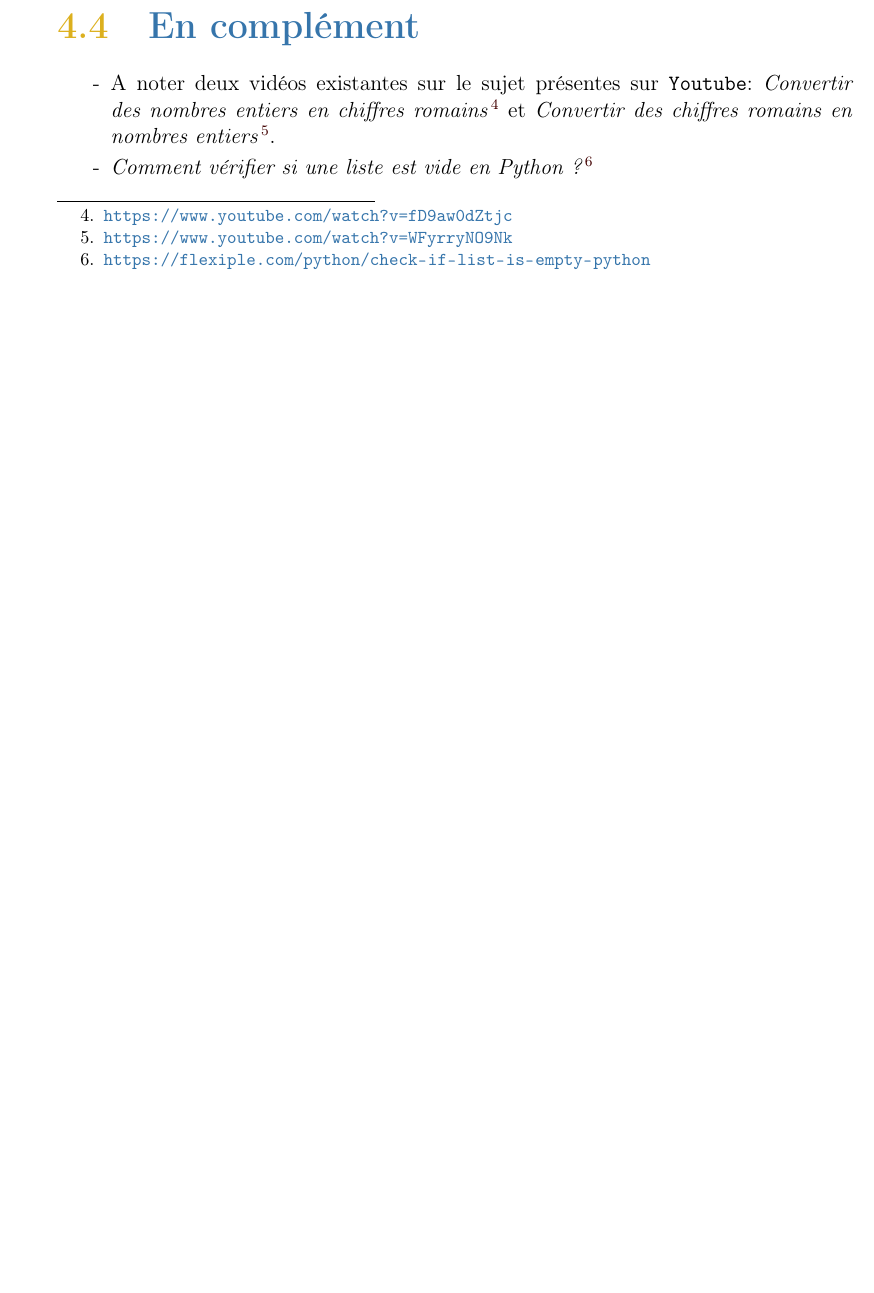
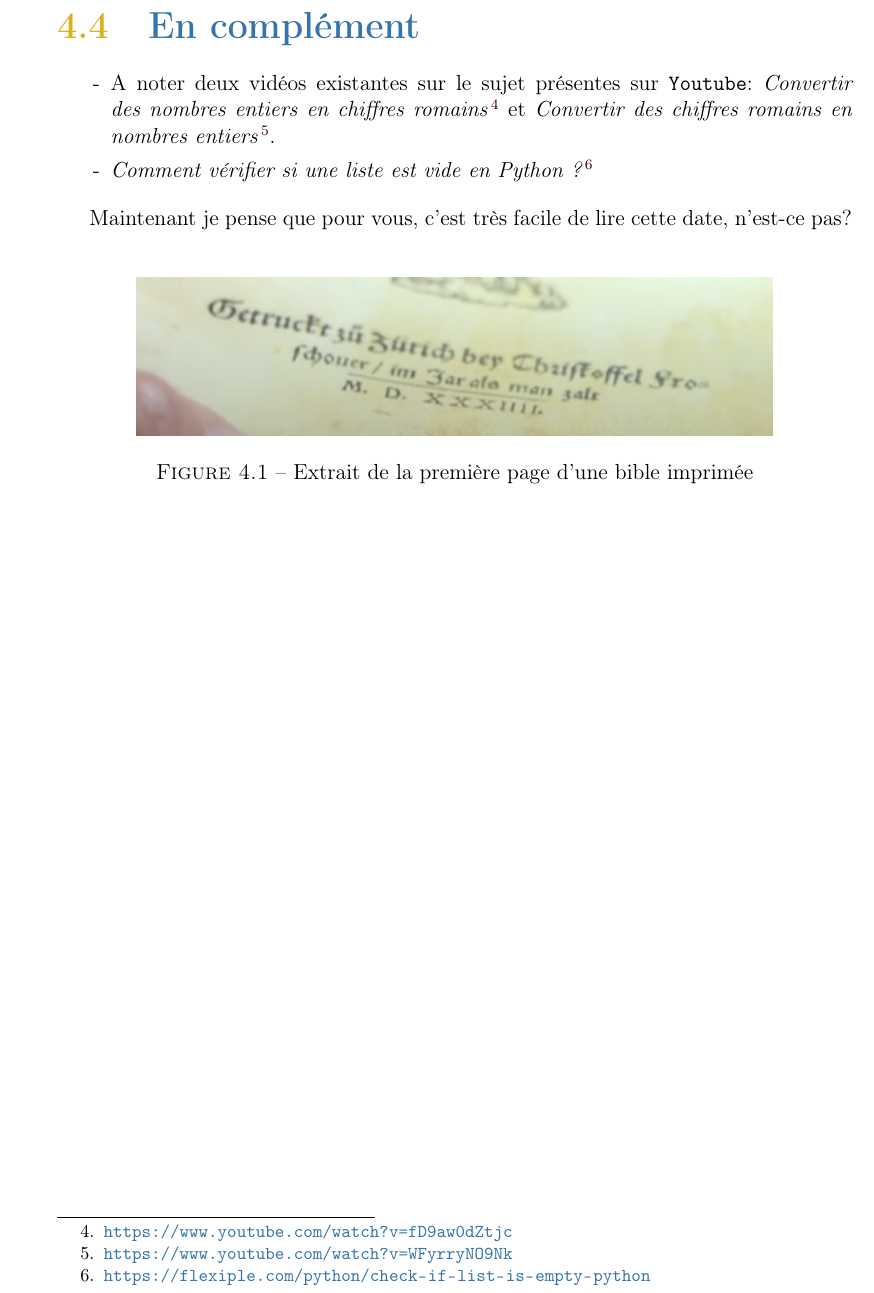
Before and after one commit to Krystof2so/Challenges_Python_Book, a LaTeX thesis (main.tex, which reads chapter4.tex): part of page 26 of 26 before the commit and part of page 27 of 27 after it, cut so that both start at the same text, the shorter picture padded with empty space. Compiled offline with pdfLaTeX.

Commit message:
add .png in chapter4

```diff
--- a/chapter4.tex
+++ b/chapter4.tex
@@ -296,3 +296,12 @@ On cherche si \texttt{SPEC[4]} est dans \texttt{("IV", "XL", "CD")} ou si \textt
 	\item[-] \textit{Comment vérifier si une liste est vide en Python ?}\footnote{\url{https://flexiple.com/python/check-if-list-is-empty-python}}
 \end{itemize}
 \medskip
+
+Maintenant je pense que pour vous, c'est très facile de lire cette date, n'est-ce pas?
+\begin{figure}[h]
+    \centering
+    \includegraphics[width=0.8\textwidth]{IMG/romans_in_bible.png}
+    \caption{Extrait de la première page d'une bible imprimée}
+    \label{fig:colorpicker}
+\end{figure}
+\medskip
```
Also changed, not shown: IMG/romans_in_bible.png (added), main.pdf.
